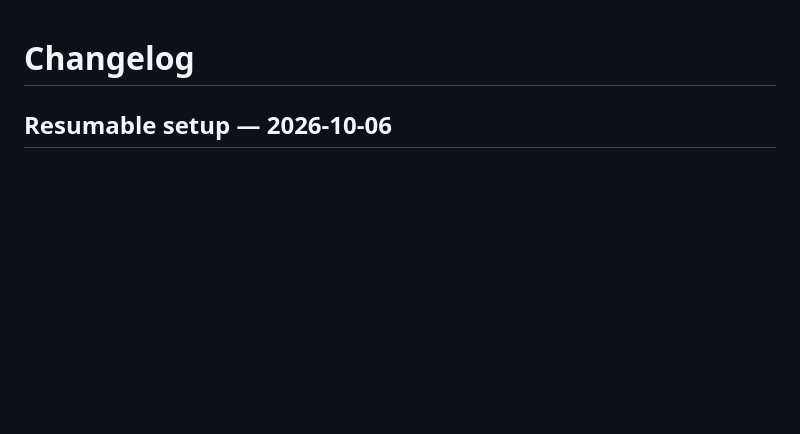
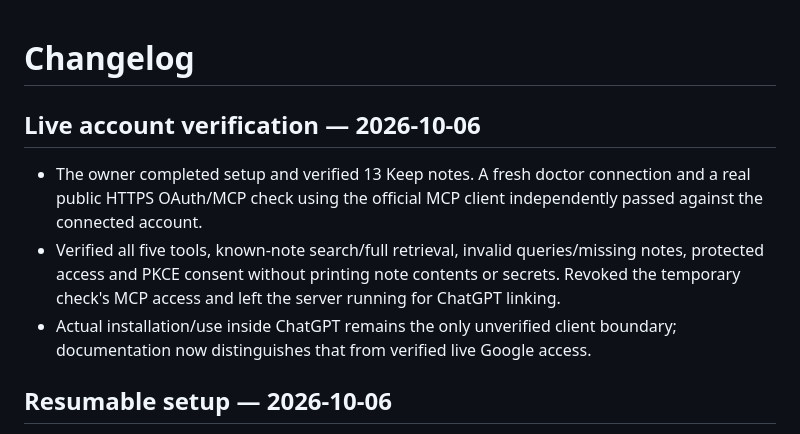
Before and after one commit to spidey889/keep-context, a Markdown page: CHANGELOG.md, the part around the change. Rendered like a GitHub page; blank space fills up the shorter version.

```diff
--- a/CHANGELOG.md
+++ b/CHANGELOG.md
@@ -1,4 +1,10 @@
 # Changelog
+
+## Live account verification — 2026-10-06
+
+- The owner completed setup and verified 13 Keep notes. A fresh doctor connection and a real public HTTPS OAuth/MCP check using the official MCP client independently passed against the connected account.
+- Verified all five tools, known-note search/full retrieval, invalid queries/missing notes, protected access and PKCE consent without printing note contents or secrets. Revoked the temporary check's MCP access and left the server running for ChatGPT linking.
+- Actual installation/use inside ChatGPT remains the only unverified client boundary; documentation now distinguishes that from verified live Google access.
 
 ## Resumable setup — 2026-10-06
 
```
Also changed, not shown: docs/VERIFICATION.md (+9 -3 lines).
